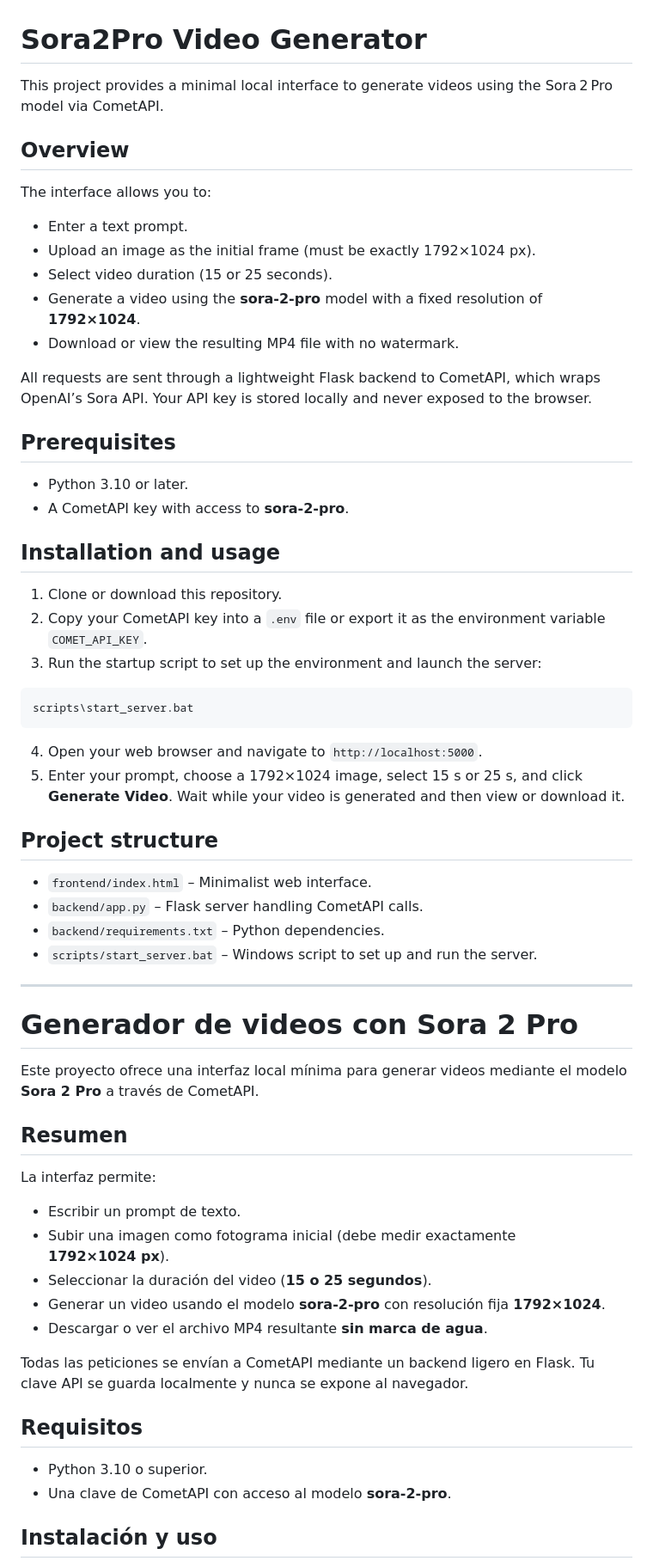
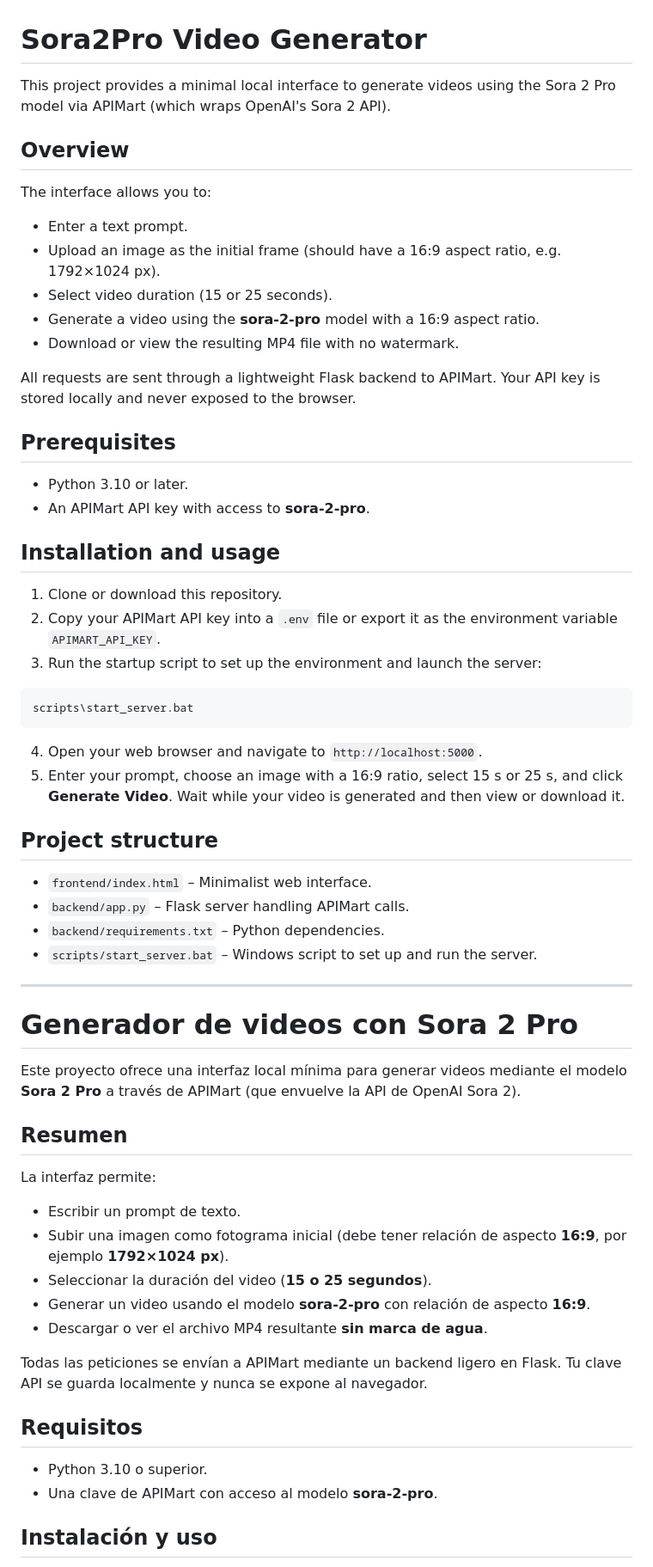
Before and after one commit to jonan10075/sora2pro-video-generator, a Markdown page: README.md, the part around the change printed below. Shown: that part at 86% size. GitHub-like rendering.

Commit message:
Update README: Adapt instructions to APIMart (Sora-2 Pro, 15/25s, 16:9, image input) with Spanish translation.

````diff
--- a/README.md
+++ b/README.md
@@ -1,27 +1,27 @@
 # Sora2Pro Video Generator
 
-This project provides a minimal local interface to generate videos using the Sora 2 Pro model via CometAPI.
+This project provides a minimal local interface to generate videos using the Sora 2 Pro model via APIMart (which wraps OpenAI's Sora 2 API).
 
 ## Overview
 
 The interface allows you to:
 - Enter a text prompt.
-- Upload an image as the initial frame (must be exactly 1792×1024 px).
-- Select video duration (15 or 25 seconds).
-- Generate a video using the **sora-2-pro** model with a fixed resolution of **1792×1024**.
+- Upload an image as the initial frame (should have a 16:9 aspect ratio, e.g. 1792×1024 px).
+- Select video duration (15 or 25 seconds).
+- Generate a video using the **sora‑2‑pro** model with a 16:9 aspect ratio.
 - Download or view the resulting MP4 file with no watermark.
 
-All requests are sent through a lightweight Flask backend to CometAPI, which wraps OpenAI’s Sora API. Your API key is stored locally and never exposed to the browser.
+All requests are sent through a lightweight Flask backend to APIMart. Your API key is stored locally and never exposed to the browser.
 
 ## Prerequisites
 
 - Python 3.10 or later.
-- A CometAPI key with access to **sora-2-pro**.
+- An APIMart API key with access to **sora‑2‑pro**.
 
 ## Installation and usage
 
 1. Clone or download this repository.
-2. Copy your CometAPI key into a `.env` file or export it as the environment variable `COMET_API_KEY`.
+2. Copy your APIMart API key into a `.env` file or export it as the environment variable `APIMART_API_KEY`.
 3. Run the startup script to set up the environment and launch the server:
 
 ```
@@ -29,36 +29,36 @@ scripts\start_server.bat
 ```
 
 4. Open your web browser and navigate to `http://localhost:5000`.
-5. Enter your prompt, choose a 1792×1024 image, select 15 s or 25 s, and click **Generate Video**. Wait while your video is generated and then view or download it.
+5. Enter your prompt, choose an image with a 16:9 ratio, select 15 s or 25 s, and click **Generate Video**. Wait while your video is generated and then view or download it.
 
 ## Project structure
 
-- `frontend/index.html` – Minimalist web interface.
-- `backend/app.py` – Flask server handling CometAPI calls.
-- `backend/requirements.txt` – Python dependencies.
-- `scripts/start_server.bat` – Windows script to set up and run the server.
+- `frontend/index.html` – Minimalist web interface.
+- `backend/app.py` – Flask server handling APIMart calls.
+- `backend/requirements.txt` – Python dependencies.
+- `scripts/start_server.bat` – Windows script to set up and run the server.
 
 ---
 
 # Generador de videos con Sora 2 Pro
 
-Este proyecto ofrece una interfaz local mínima para generar videos mediante el modelo **Sora 2 Pro** a través de CometAPI.
+Este proyecto ofrece una interfaz local mínima para generar videos mediante el modelo **Sora 2 Pro** a través de APIMart (que envuelve la API de OpenAI Sora 2).
 
 ## Resumen
 
 La interfaz permite:
 - Escribir un prompt de texto.
-- Subir una imagen como fotograma inicial (debe medir exactamente **1792×1024 px**).
+- Subir una imagen como fotograma inicial (debe tener relación de aspecto **16:9**, por ejemplo **1792×1024 px**).
 - Seleccionar la duración del video (**15 o 25 segundos**).
-- Generar un video usando el modelo **sora-2-pro** con resolución fija **1792×1024**.
+- Generar un video usando el modelo **sora‑2‑pro** con relación de aspecto **16:9**.
 - Descargar o ver el archivo MP4 resultante **sin marca de agua**.
 
-Todas las peticiones se envían a CometAPI mediante un backend ligero en Flask. Tu clave API se guarda localmente y nunca se expone al navegador.
+Todas las peticiones se envían a APIMart mediante un backend ligero en Flask. Tu clave API se guarda localmente y nunca se expone al navegador.
 
 ## Requisitos
 
 - Python 3.10 o superior.
-- Una clave de CometAPI con acceso al modelo **sora-2-pro**.
+- Una clave de APIMart con acceso al modelo **sora‑2‑pro**.
 
 ## Instalación y uso
 
````
Also changed, not shown: other parts of README.md (+6 -6 lines).
